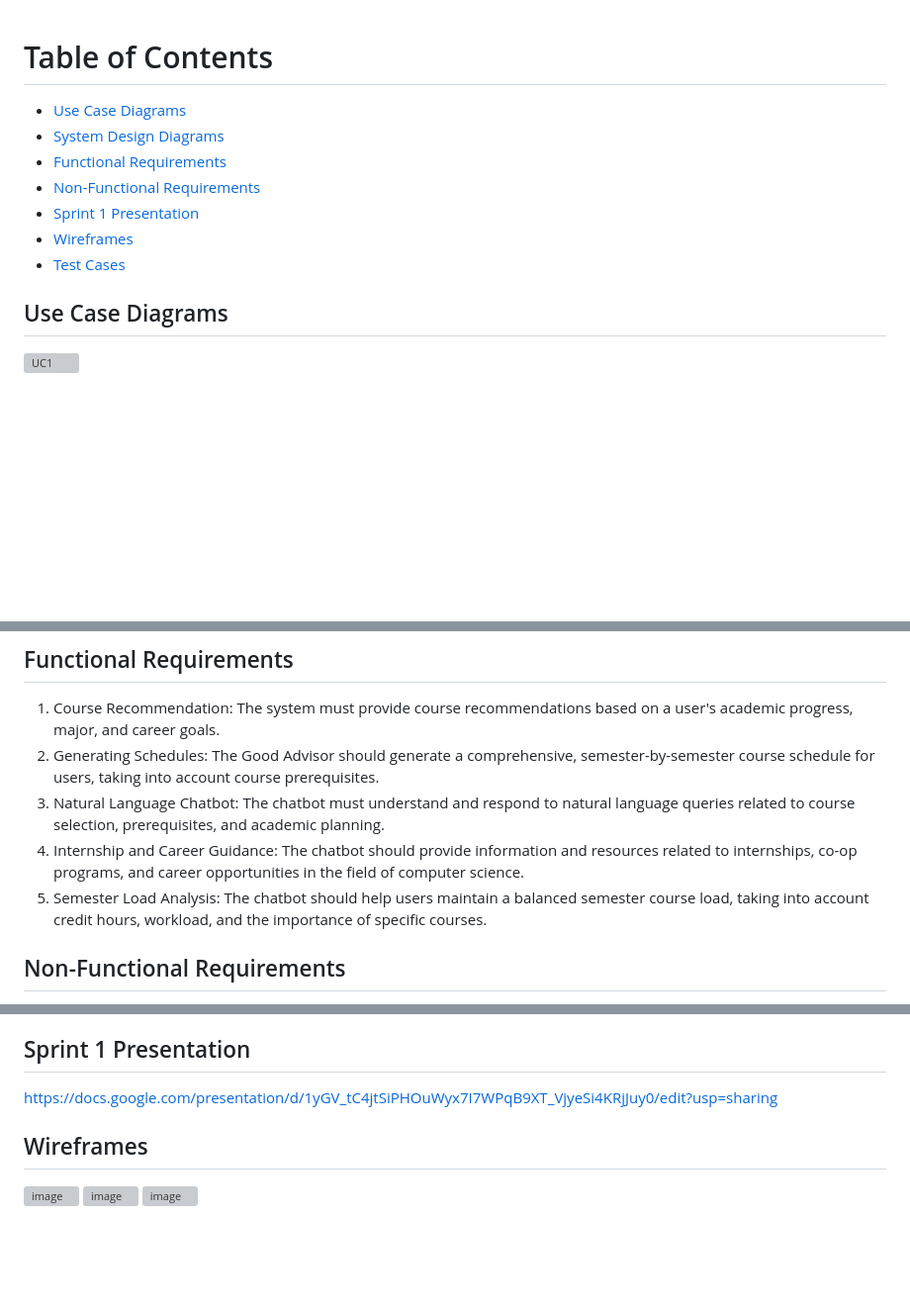
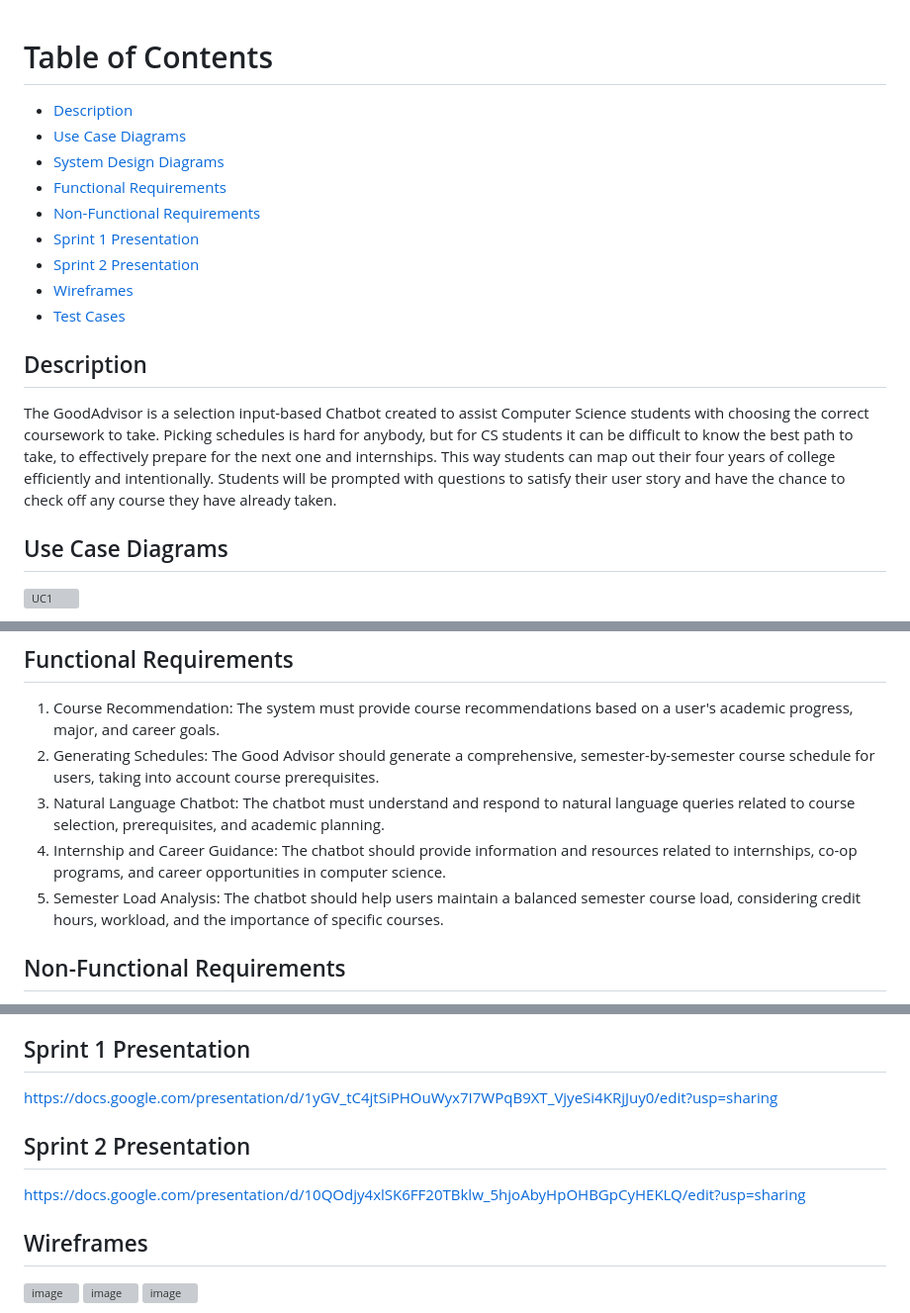
Before and after one commit to ashlynthemitm/TheGoodAdvisor, a Markdown page: README.md, 3 parts joined by grey strips. Shown at 99% size. Drawn GitHub-style; blank space fills up the shorter version; grey boxes are pictures that could not be loaded.

Commit message:
Added Description and Sprint 2 Presentation to README.md

```diff
--- a/README.md
+++ b/README.md
@@ -1,11 +1,16 @@
 # Table of Contents
+- [Description](#description)
 - [Use Case Diagrams](#use-case-diagrams)
 - [System Design Diagrams](#system-design-diagrams)
 - [Functional Requirements](#functional-requirements)
 - [Non-Functional Requirements](#non-functional-requirements)
 - [Sprint 1 Presentation](#sprint-1-presentation)
+- [Sprint 2 Presentation](#sprint-2-presentation)
 - [Wireframes](#wireframes)
 - [Test Cases](#test-cases)
+
+## Description
+The GoodAdvisor is a selection input-based Chatbot created to assist Computer Science students with choosing the correct coursework to take. Picking schedules is hard for anybody, but for CS students it can be difficult to know the best path to take, to effectively prepare for the next one and internships. This way students can map out their four years of college efficiently and intentionally. Students will be prompted with questions to satisfy their user story and have the chance to check off any course they have already taken.
 
 ## Use Case Diagrams
 
@@ -28,8 +33,8 @@
 1. Course Recommendation: The system must provide course recommendations based on a user's academic progress, major, and career goals.
 2. Generating Schedules: The Good Advisor should generate a comprehensive, semester-by-semester course schedule for users, taking into account course prerequisites.
 3. Natural Language Chatbot: The chatbot must understand and respond to natural language queries related to course selection, prerequisites, and academic planning.
-4. Internship and Career Guidance: The chatbot should provide information and resources related to internships, co-op programs, and career opportunities in the field of computer science.
-5. Semester Load Analysis: The chatbot should help users maintain a balanced semester course load, taking into account credit hours, workload, and the importance of specific courses.
+4. Internship and Career Guidance: The chatbot should provide information and resources related to internships, co-op programs, and career opportunities in computer science.
+5. Semester Load Analysis: The chatbot should help users maintain a balanced semester course load, considering credit hours, workload, and the importance of specific courses.
 
 ## Non-Functional Requirements
 
@@ -41,8 +46,10 @@
 
 
 ## Sprint 1 Presentation
+https://docs.google.com/presentation/d/1yGV_tC4jtSiPHOuWyx7I7WPqB9XT_VjyeSi4KRjJuy0/edit?usp=sharing
 
-https://docs.google.com/presentation/d/1yGV_tC4jtSiPHOuWyx7I7WPqB9XT_VjyeSi4KRjJuy0/edit?usp=sharing
+## Sprint 2 Presentation
+https://docs.google.com/presentation/d/10QOdjy4xlSK6FF20TBklw_5hjoAbyHpOHBGpCyHEKLQ/edit?usp=sharing
 
 ## Wireframes
 ![image](https://github.com/CSC-4350-FL2023/TheGoodAdvisor/assets/106557299/3b249b93-e2e3-472c-a21f-3cca1bb1c722)
```
